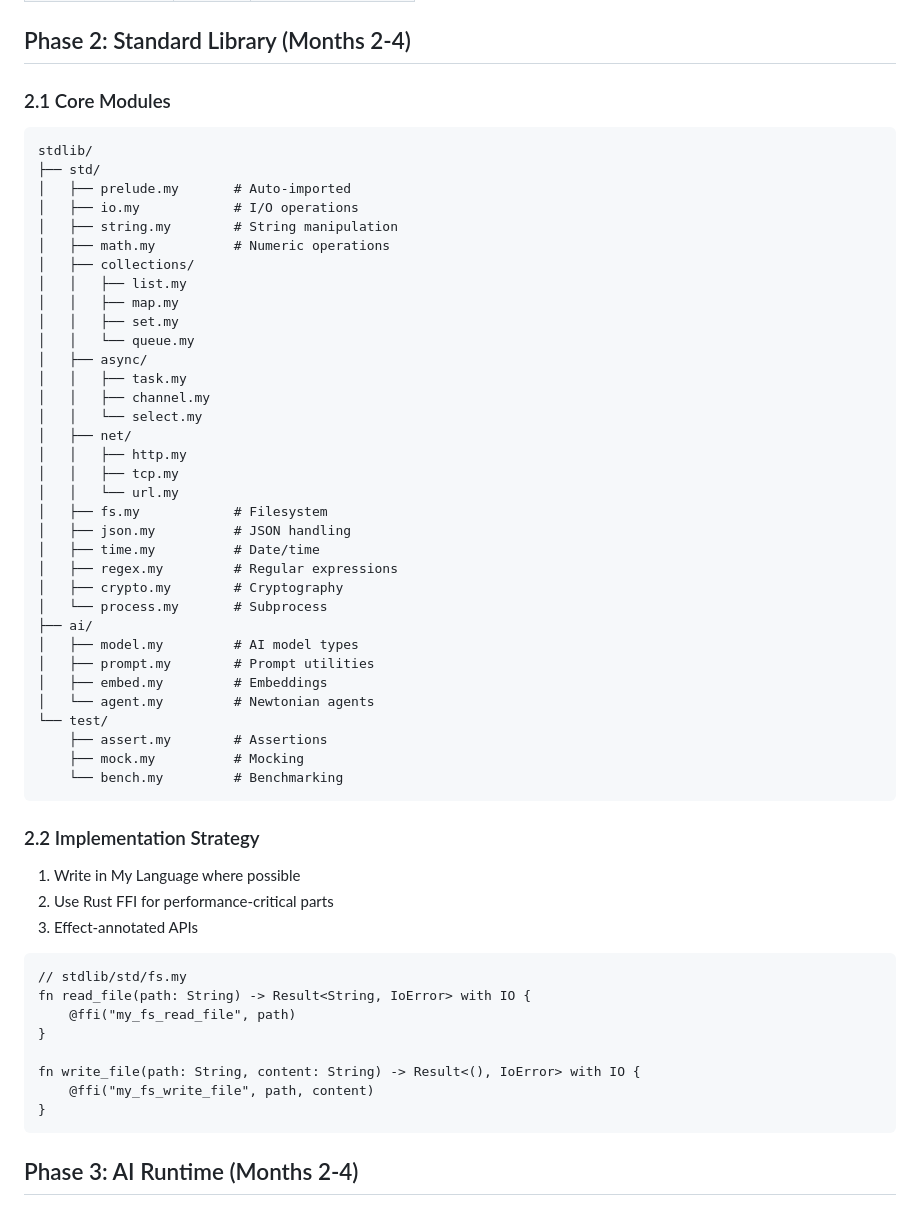
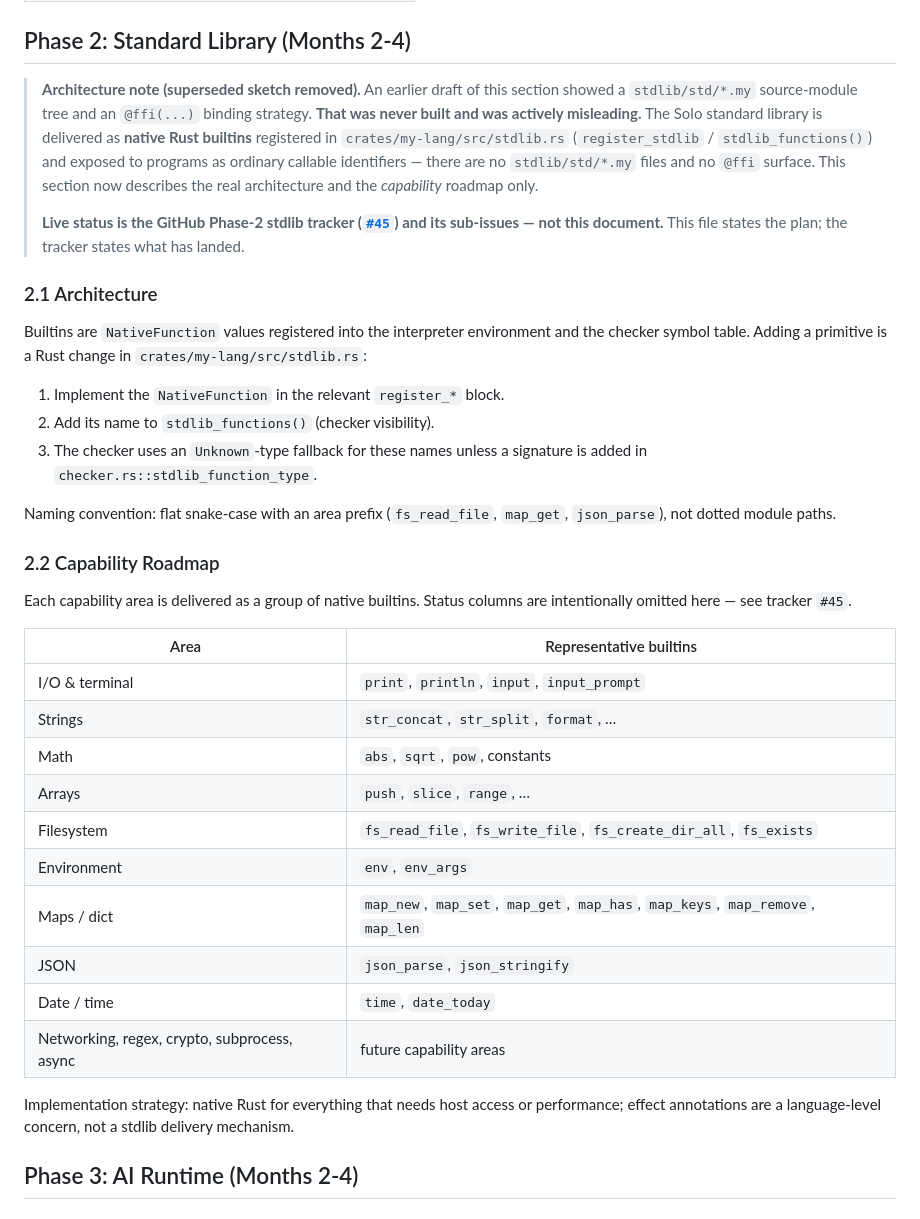
Before and after one commit to hyperpolymath/my-lang, a Markdown page: IMPLEMENTATION.md, the part around the change. Drawn GitHub-style.

Commit message:
docs: replace never-built stdlib .my-module/@ffi sketch with reality (#52)
IMPLEMENTATION.md §2.1/§2.2 described a `stdlib/std/*.my` source-module
tree and an `@ffi(...)` binding strategy that was never built and
contradicted the actual architecture (native Rust builtins in
crates/my-lang/src/stdlib.rs, no .my stdlib modules, no @ffi surface).
docs/wiki/roadmap/ecosystem.md likewise listed shipped capabilities
(io/fs/env/fmt/random) as "Planned" under fictional `std::*` modules.

Both rewritten to the real native-builtin architecture and capability
roadmap, with the GitHub Phase-2 tracker (#45) named as the single live
source of truth so the docs cannot silently drift into a lie again.

Scope: playground/hives/me/docs/specs (sidelined exploratory Me-dialect
spec) intentionally left untouched.

Refs #45

Co-authored-by: Claude Opus 4.7 (1M context) <noreply@anthropic.com>

````diff
--- a/IMPLEMENTATION.md
+++ b/IMPLEMENTATION.md
@@ -88,61 +88,55 @@ Key codegen components:
 
 ## Phase 2: Standard Library (Months 2-4)
 
-### 2.1 Core Modules
+> **Architecture note (superseded sketch removed).** An earlier draft of this
+> section showed a `stdlib/std/*.my` source-module tree and an `@ffi(...)`
+> binding strategy. **That was never built and was actively misleading.** The
+> Solo standard library is delivered as **native Rust builtins** registered in
+> `crates/my-lang/src/stdlib.rs` (`register_stdlib` / `stdlib_functions()`) and
+> exposed to programs as ordinary callable identifiers — there are no
+> `stdlib/std/*.my` files and no `@ffi` surface. This section now describes the
+> real architecture and the *capability* roadmap only.
+>
+> **Live status is the GitHub Phase-2 stdlib tracker
+> ([`#45`](https://github.com/hyperpolymath/my-lang/issues/45)) and its
+> sub-issues — not this document.** This file states the plan; the tracker
+> states what has landed.
 
-```
-stdlib/
-├── std/
-│   ├── prelude.my       # Auto-imported
-│   ├── io.my            # I/O operations
-│   ├── string.my        # String manipulation
-│   ├── math.my          # Numeric operations
-│   ├── collections/
-│   │   ├── list.my
-│   │   ├── map.my
-│   │   ├── set.my
-│   │   └── queue.my
-│   ├── async/
-│   │   ├── task.my
-│   │   ├── channel.my
-│   │   └── select.my
-│   ├── net/
-│   │   ├── http.my
-│   │   ├── tcp.my
-│   │   └── url.my
-│   ├── fs.my            # Filesystem
-│   ├── json.my          # JSON handling
-│   ├── time.my          # Date/time
-│   ├── regex.my         # Regular expressions
-│   ├── crypto.my        # Cryptography
-│   └── process.my       # Subprocess
-├── ai/
-│   ├── model.my         # AI model types
-│   ├── prompt.my        # Prompt utilities
-│   ├── embed.my         # Embeddings
-│   └── agent.my         # Newtonian agents
-└── test/
-    ├── assert.my        # Assertions
-    ├── mock.my          # Mocking
-    └── bench.my         # Benchmarking
-```
+### 2.1 Architecture
 
-### 2.2 Implementation Strategy
+Builtins are `NativeFunction` values registered into the interpreter
+environment and the checker symbol table. Adding a primitive is a Rust change
+in `crates/my-lang/src/stdlib.rs`:
 
-1. Write in My Language where possible
-2. Use Rust FFI for performance-critical parts
-3. Effect-annotated APIs
+1. Implement the `NativeFunction` in the relevant `register_*` block.
+2. Add its name to `stdlib_functions()` (checker visibility).
+3. The checker uses an `Unknown`-type fallback for these names unless a
+   signature is added in `checker.rs::stdlib_function_type`.
 
-```my
-// stdlib/std/fs.my
-fn read_file(path: String) -> Result<String, IoError> with IO {
-    @ffi("my_fs_read_file", path)
-}
+Naming convention: flat snake-case with an area prefix (`fs_read_file`,
+`map_get`, `json_parse`), not dotted module paths.
 
-fn write_file(path: String, content: String) -> Result<(), IoError> with IO {
-    @ffi("my_fs_write_file", path, content)
-}
-```
+### 2.2 Capability Roadmap
+
+Each capability area is delivered as a group of native builtins. Status
+columns are intentionally omitted here — see tracker `#45`.
+
+| Area | Representative builtins |
+|---|---|
+| I/O & terminal | `print`, `println`, `input`, `input_prompt` |
+| Strings | `str_concat`, `str_split`, `format`, … |
+| Math | `abs`, `sqrt`, `pow`, constants |
+| Arrays | `push`, `slice`, `range`, … |
+| Filesystem | `fs_read_file`, `fs_write_file`, `fs_create_dir_all`, `fs_exists` |
+| Environment | `env`, `env_args` |
+| Maps / dict | `map_new`, `map_set`, `map_get`, `map_has`, `map_keys`, `map_remove`, `map_len` |
+| JSON | `json_parse`, `json_stringify` |
+| Date / time | `time`, `date_today` |
+| Networking, regex, crypto, subprocess, async | future capability areas |
+
+Implementation strategy: native Rust for everything that needs host access or
+performance; effect annotations are a language-level concern, not a stdlib
+delivery mechanism.
 
 ## Phase 3: AI Runtime (Months 2-4)
 
````
Also changed, not shown: 1 other file.
